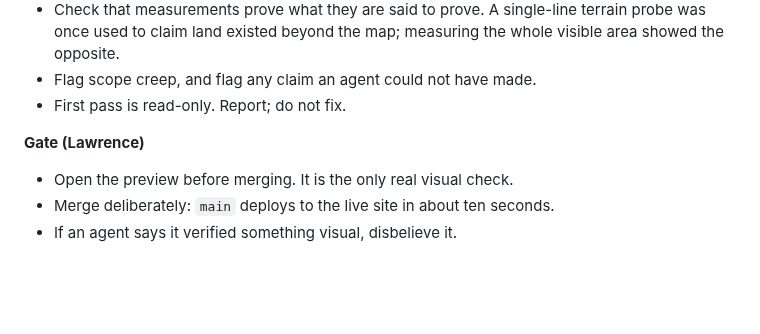
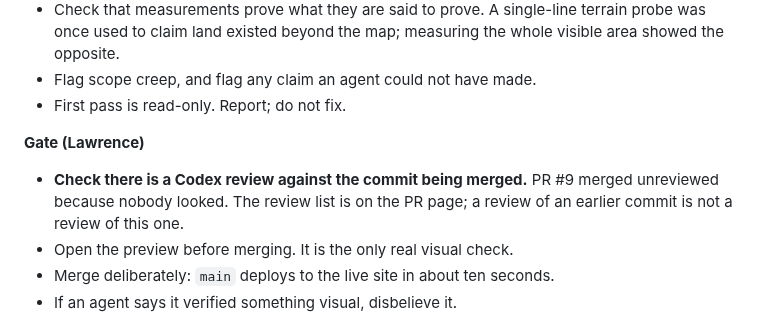
Before and after one commit to suckatlife/the-land, a Markdown page: REMOTE.md, the part around one of its changes. Rendered like a GitHub page; blank space fills up the shorter version.

```diff
--- a/REMOTE.md
+++ b/REMOTE.md
@@ -116,6 +129,9 @@ push notifications are what actually close the loop — check they are on.
 - First pass is read-only. Report; do not fix.
 
 **Gate (Lawrence)**
+- **Check there is a Codex review against the commit being merged.** PR #9
+  merged unreviewed because nobody looked. The review list is on the PR page;
+  a review of an earlier commit is not a review of this one.
 - Open the preview before merging. It is the only real visual check.
 - Merge deliberately: `main` deploys to the live site in about ten seconds.
 - If an agent says it verified something visual, disbelieve it.
```
Also changed, not shown: other parts of REMOTE.md (+24 -9 lines), HANDOFF.md (+10 -0 lines).
